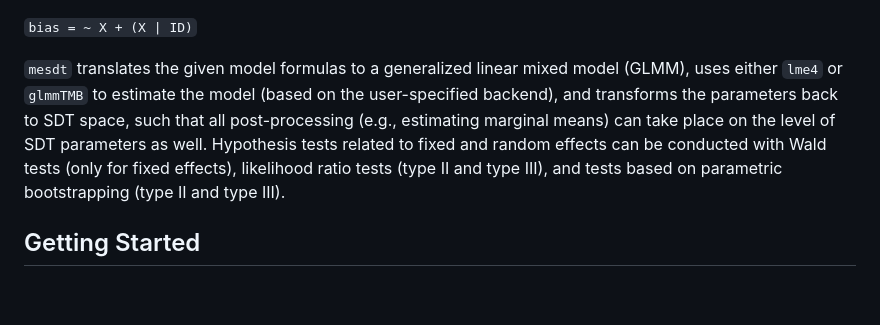
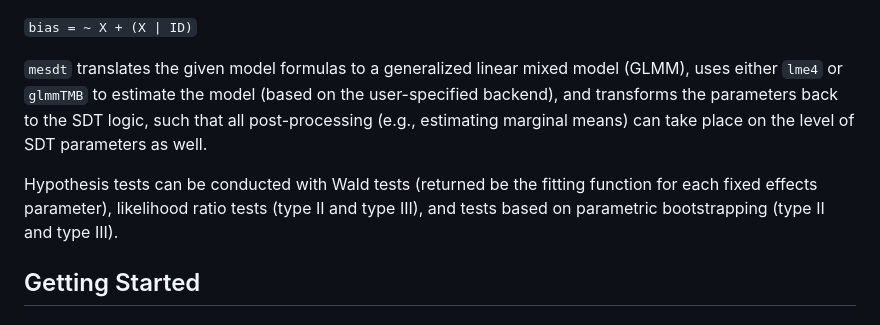
Before and after one commit to marie-jakob/mesdt, a Markdown page: README.md, the part around the change. Drawn GitHub-style; blank space fills up the shorter version.

```diff
--- a/README.md
+++ b/README.md
@@ -17,10 +17,12 @@ typical R formula syntax:
 `mesdt` translates the given model formulas to a generalized linear
 mixed model (GLMM), uses either `lme4` or `glmmTMB` to estimate the
 model (based on the user-specified backend), and transforms the
-parameters back to SDT space, such that all post-processing (e.g.,
+parameters back to the SDT logic, such that all post-processing (e.g.,
 estimating marginal means) can take place on the level of SDT parameters
-as well. Hypothesis tests related to fixed and random effects can be
-conducted with Wald tests (only for fixed effects), likelihood ratio
+as well.
+
+Hypothesis tests can be conducted with Wald tests (returned be the fitting
+function for each fixed effects parameter), likelihood ratio
 tests (type II and type III), and tests based on parametric
 bootstrapping (type II and type III).
 
```
